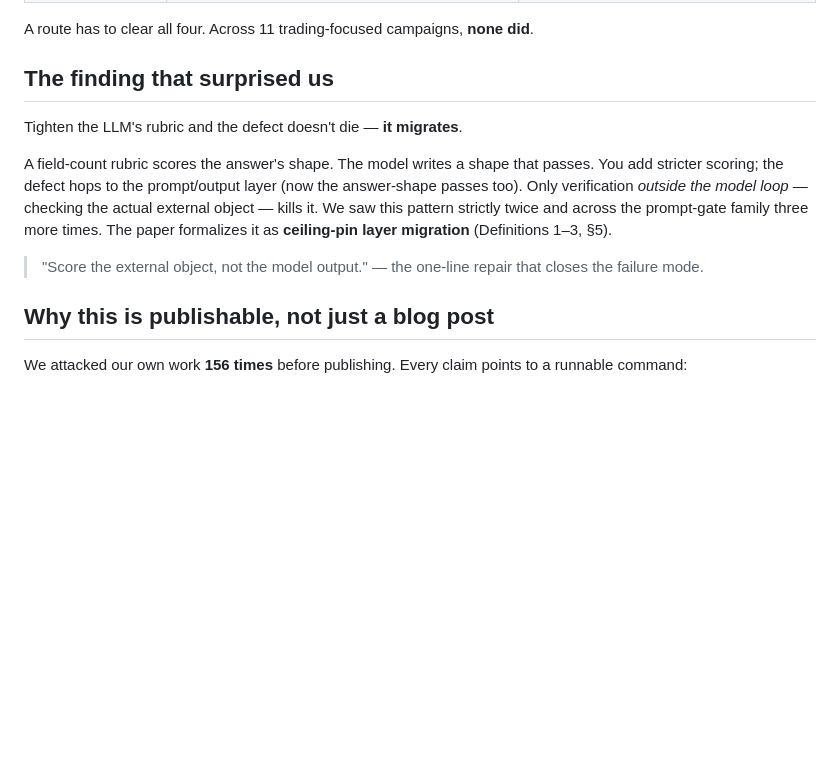
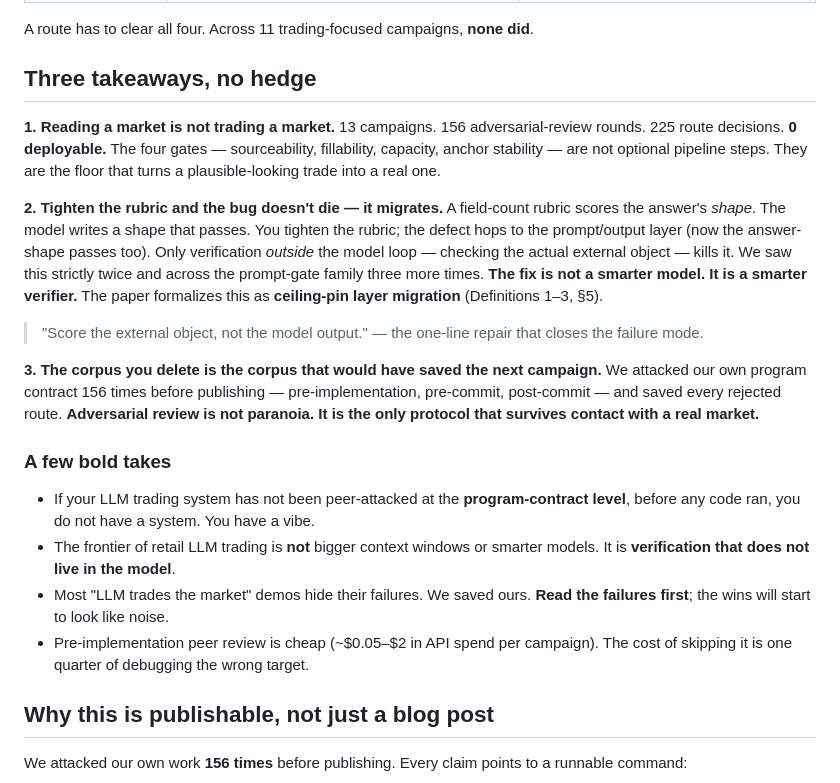
Before and after one commit to Abel-ai-causality/boundaries-of-retail-prediction-market-trading, a Markdown page: README.md, the part around the change. Drawn GitHub-style; blank space fills up the shorter version.

Commit message:
docs(readme): three takeaways + bold takes — make the result tweet-shaped
Replaces "The finding that surprised us" with a denser "Three takeaways,
no hedge" section that combines the conclusion, the system insight, and
the methodological contribution into three statements each readable as
a standalone tweet:

  1. Reading a market is not trading a market. (the conclusion)
  2. Tighten the rubric and the bug doesn't die -- it migrates.
     (the system insight; ceiling-pin layer migration)
  3. The corpus you delete is the corpus that would have saved the
     next campaign. (the protocol)

Adds a "A few bold takes" sub-section -- four short lines designed to
travel on Twitter / HN ("if your LLM trading system has not been
peer-attacked at the program-contract level, you do not have a
system -- you have a vibe").

Keeps the "Score the external object, not the model output" repair
quote, the formal Definitions 1-3 pointer, and every numeric claim.
No changes to manuscript, data, eval, figures, or LaTeX.

Co-Authored-By: Claude Opus 4.7 (1M context) <noreply@anthropic.com>

```diff
--- a/README.md
+++ b/README.md
@@ -27,14 +27,26 @@ Reading a prediction market is not trading a prediction market. The gap has a sh
 
 A route has to clear all four. Across 11 trading-focused campaigns, **none did**.
 
-## The finding that surprised us
+## Three takeaways, no hedge
 
-Tighten the LLM's rubric and the defect doesn't die — **it migrates**.
+**1. Reading a market is not trading a market.**
+13 campaigns. 156 adversarial-review rounds. 225 route decisions. **0 deployable.** The four gates — sourceability, fillability, capacity, anchor stability — are not optional pipeline steps. They are the floor that turns a plausible-looking trade into a real one.
 
-A field-count rubric scores the answer's shape. The model writes a shape that passes. You add stricter scoring; the defect hops to the prompt/output layer (now the answer-shape passes too). Only verification *outside the model loop* — checking the actual external object — kills it. We saw this pattern strictly twice and across the prompt-gate family three more times. The paper formalizes it as **ceiling-pin layer migration** (Definitions 1–3, §5).
+**2. Tighten the rubric and the bug doesn't die — it migrates.**
+A field-count rubric scores the answer's *shape*. The model writes a shape that passes. You tighten the rubric; the defect hops to the prompt/output layer (now the answer-shape passes too). Only verification *outside* the model loop — checking the actual external object — kills it. We saw this strictly twice and across the prompt-gate family three more times. **The fix is not a smarter model. It is a smarter verifier.** The paper formalizes this as **ceiling-pin layer migration** (Definitions 1–3, §5).
 
 > "Score the external object, not the model output."
 > — the one-line repair that closes the failure mode.
+
+**3. The corpus you delete is the corpus that would have saved the next campaign.**
+We attacked our own program contract 156 times before publishing — pre-implementation, pre-commit, post-commit — and saved every rejected route. **Adversarial review is not paranoia. It is the only protocol that survives contact with a real market.**
+
+### A few bold takes
+
+- If your LLM trading system has not been peer-attacked at the **program-contract level**, before any code ran, you do not have a system. You have a vibe.
+- The frontier of retail LLM trading is **not** bigger context windows or smarter models. It is **verification that does not live in the model**.
+- Most "LLM trades the market" demos hide their failures. We saved ours. **Read the failures first**; the wins will start to look like noise.
+- Pre-implementation peer review is cheap (~$0.05–$2 in API spend per campaign). The cost of skipping it is one quarter of debugging the wrong target.
 
 ## Why this is publishable, not just a blog post
 
```
